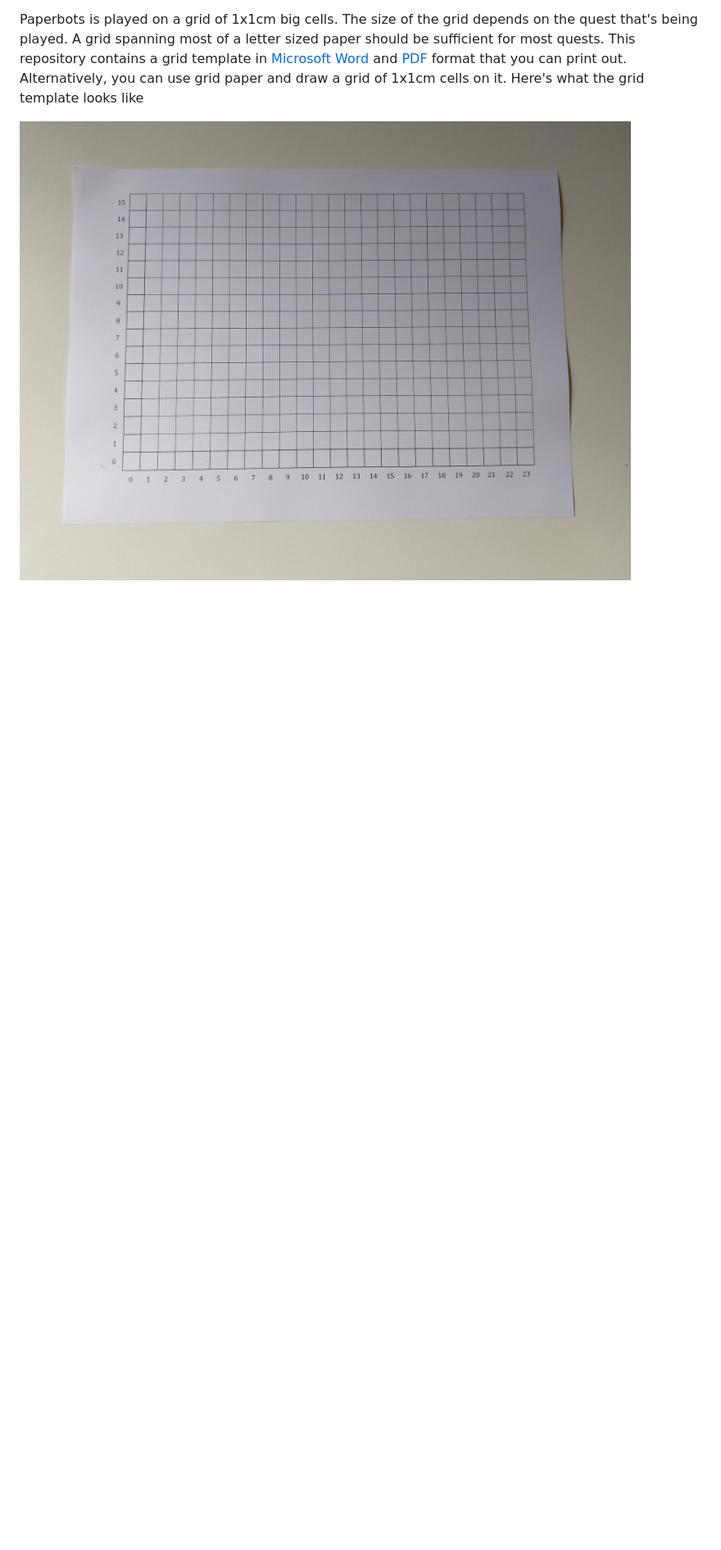
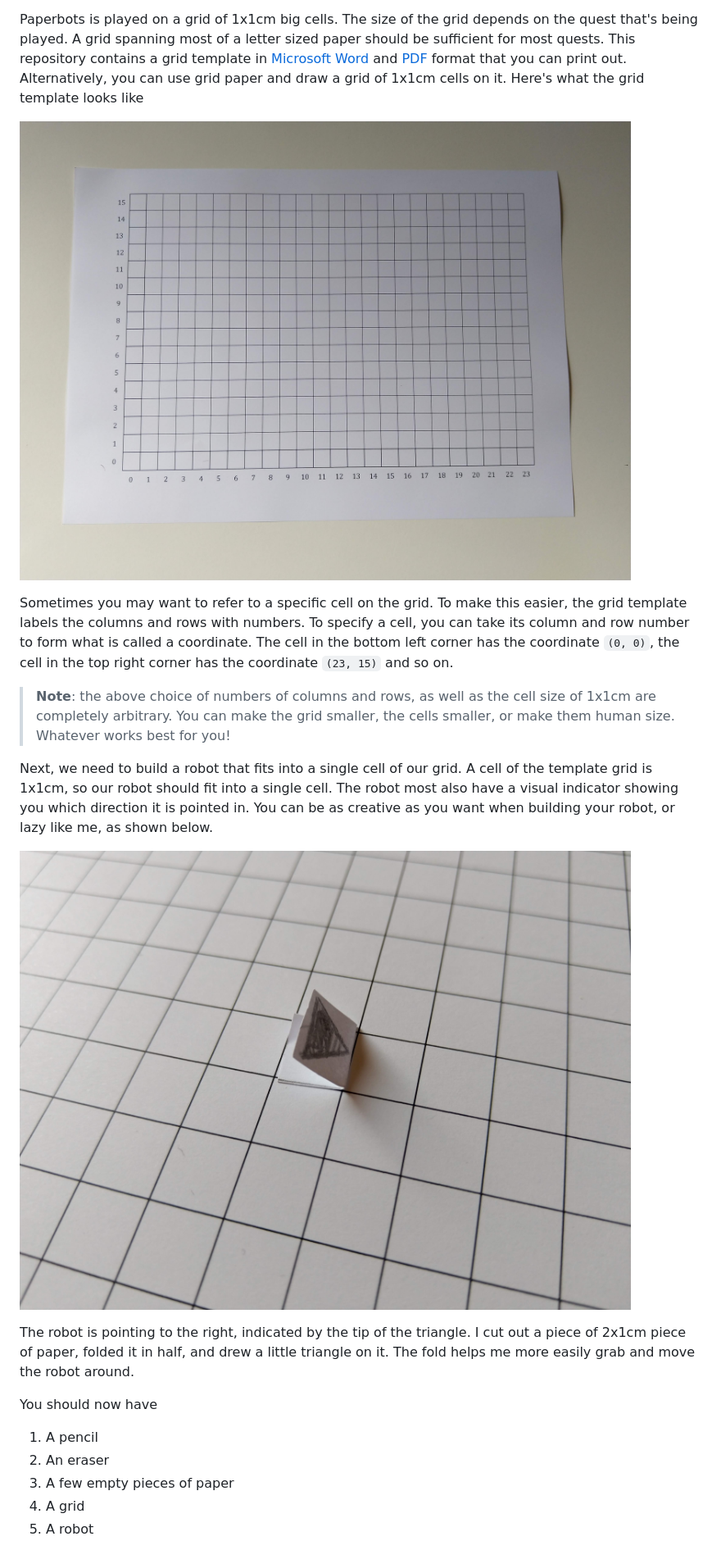
Before and after one commit to badlogic/paperbots, a Markdown page: README.md, the part around the change printed below. Shown: that part at 82% size. Rendered like a GitHub page; pictures changed too: images/robot.jpg (added); blank space fills up the shorter version.

```diff
--- a/README.md
+++ b/README.md
@@ -28,3 +28,22 @@ To play Paperbots you need:
 Paperbots is played on a grid of 1x1cm big cells. The size of the grid depends on the quest that's being played. A grid spanning most of a letter sized paper should be sufficient for most quests. This repository contains a grid template in [Microsoft Word](grid.docx) and [PDF](grid.pdf) format that you can print out. Alternatively, you can use grid paper and draw a grid of 1x1cm cells on it. Here's what the grid template looks like
 
 ![images/grid.jpg](images/grid.jpg)
+
+Sometimes you may want to refer to a specific cell on the grid. To make this easier, the grid template labels the columns and rows with numbers. To specify a cell, you can take its column and row number to form what is called a coordinate. The cell in the bottom left corner has the coordinate `(0, 0)`, the cell in the top right corner has the coordinate `(23, 15)` and so on.
+
+> **Note**: the above choice of numbers of columns and rows, as well as the cell size of 1x1cm are completely arbitrary. You can make the grid smaller, the cells smaller, or make them human size. Whatever works best for you!
+
+Next, we need to build a robot that fits into a single cell of our grid. A cell of the template grid is 1x1cm, so our robot should fit into a single cell. The robot most also have a visual indicator showing you which direction it is pointed in. You can be as creative as you want when building your robot, or lazy like me, as shown below.
+
+![images/robot.jpg](images/robot.jpg)
+
+The robot is pointing to the right, indicated by the tip of the triangle. I cut out a piece of 2x1cm piece of paper, folded it in half, and drew a little triangle on it. The fold helps me more easily grab and move the robot around.
+
+You should now have
+
+1. A pencil
+2. An eraser
+3. A few empty pieces of paper
+3. A grid
+4. A robot
+
```
Also changed, not shown: other parts of README.md (+28 -2 lines), images/quest-01.jpg (added).
